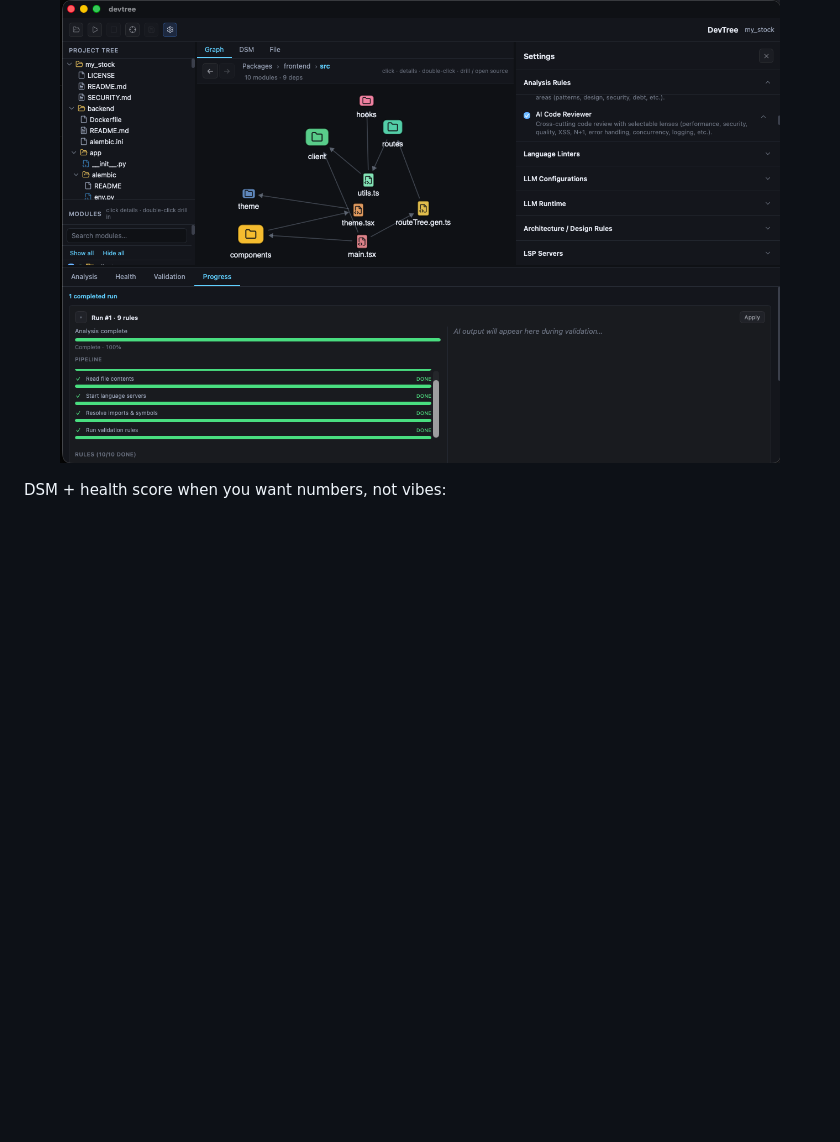
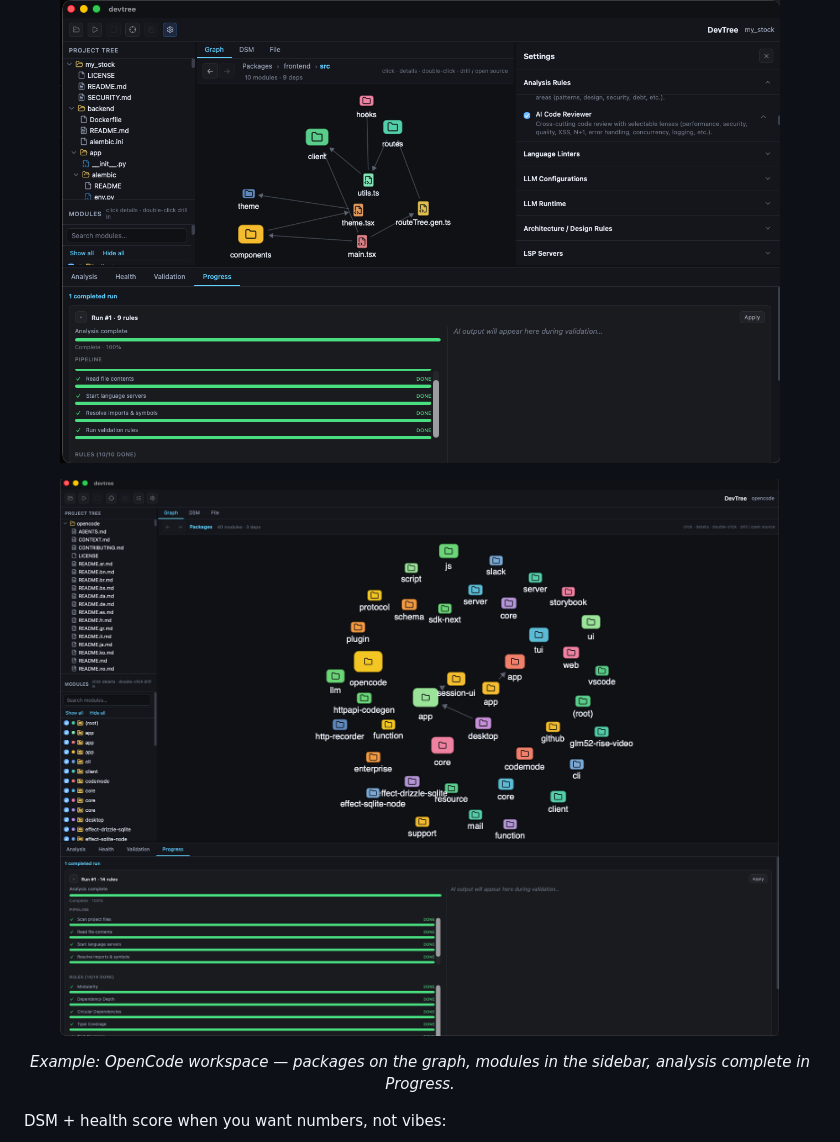
Before and after one commit to Naughty-Otters/DevTree, a Markdown page: README.md, the part around the change. GitHub-like rendering; pictures changed too: media/pic/OpenCodeModuleAnalysis.png (added); blank space fills up the shorter version.

Commit message:
update the media and introuce wizard

```diff
--- a/README.md
+++ b/README.md
@@ -54,6 +54,12 @@ Dependency graph for packages and files — so you can tell whether the agent gl
 <p align="center">
   <img src="media/pic/pic_package_dep.png" alt="Package dependency graph in DevTree" width="720" />
 </p>
+
+<p align="center">
+  <img src="media/pic/OpenCodeModuleAnalysis.png" alt="DevTree analyzing OpenCode: module graph, project tree, and completed analysis pipeline" width="720" />
+</p>
+
+<p align="center"><em>Example: OpenCode workspace — packages on the graph, modules in the sidebar, analysis complete in Progress.</em></p>
 
 DSM + health score when you want numbers, not vibes:
 
```
Also changed, not shown: docs/FOR_VIBE_CODERS.md (+6 -0 lines), 8 other files.
